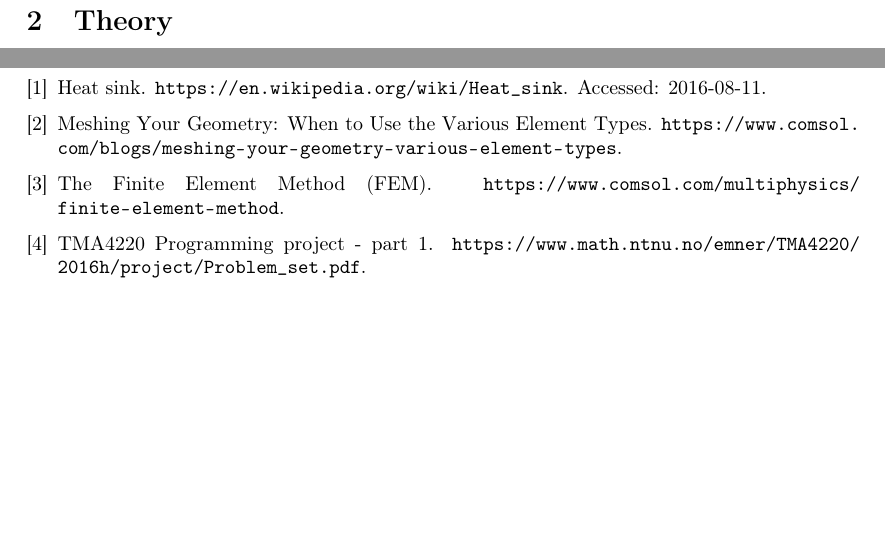
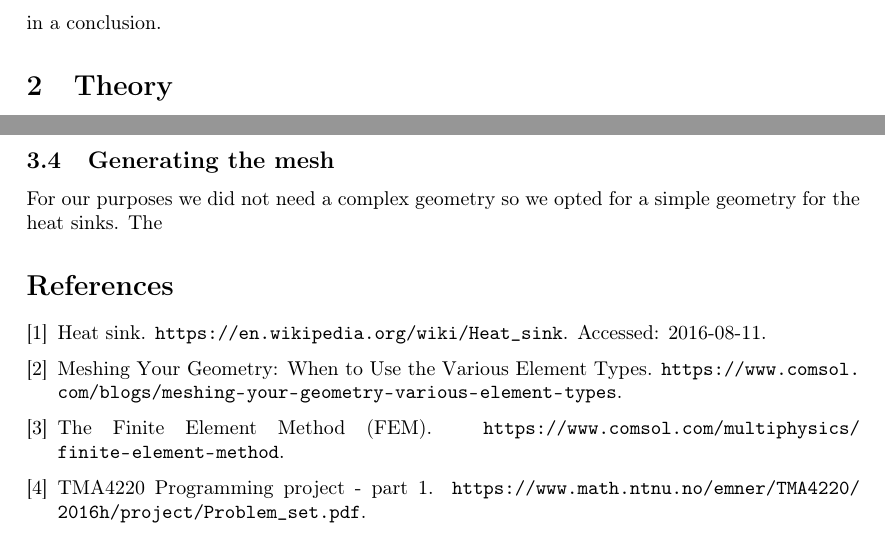
Before and after one commit to N3on1x/tma4220-project, a LaTeX document (LaTeX/main/main.tex, which reads LaTeX/sections/numerical_implementation.tex): two parts of pages 2 and 5 of 5, joined at a grey line, cut at the place of the change, the shorter picture padded with empty space. Compiled offline with pdfLaTeX.

Commit message:
Har begynt å skrive Generating the mesh

```diff
--- a/LaTeX/sections/numerical_implementation.tex
+++ b/LaTeX/sections/numerical_implementation.tex
@@ -52,3 +52,6 @@ When calculating the contribution from the integrals over the boundary in \eqref
  Because of the nodal basis, the integrals in \eqref{eq:bilin_form} will be zero between all non-neighboring nodes, and as a result the matrix $A$ will be sparse. However, as the finite elements works by updating $A$ and $b$ in \eqref{eq:lin_sys} while looping over all the elements, it is not known beforehand which entries of $A$ and $b$ which will be non-zero. Using \textsc{Matlab}'s\xspace \texttt{sparse} functionality was therefore not beneficial in our case. On the contrary, we do not reject the possibility that there may be other ways to exploit the sparsity of $A$.
 
  A heat sink has a geometry which is generally difficult to to model with a 3D mesh. The surface should be as large as possible in order to maximize contact with the surrounding air. The fins should therefore be as many and as thin as possible. Because of this, tetrahedral elements may not be optimal for the type of geometries considered in this report. For instance, Comsol \cite{comsol_mesh_types} recommends to use brick or prism elements in cases where the geometry consists of thin layers.
+
+ \subsection{Generating the mesh}
+ For our purposes we did not need a complex geometry so we opted for a simple geometry for the heat sinks. The
```
